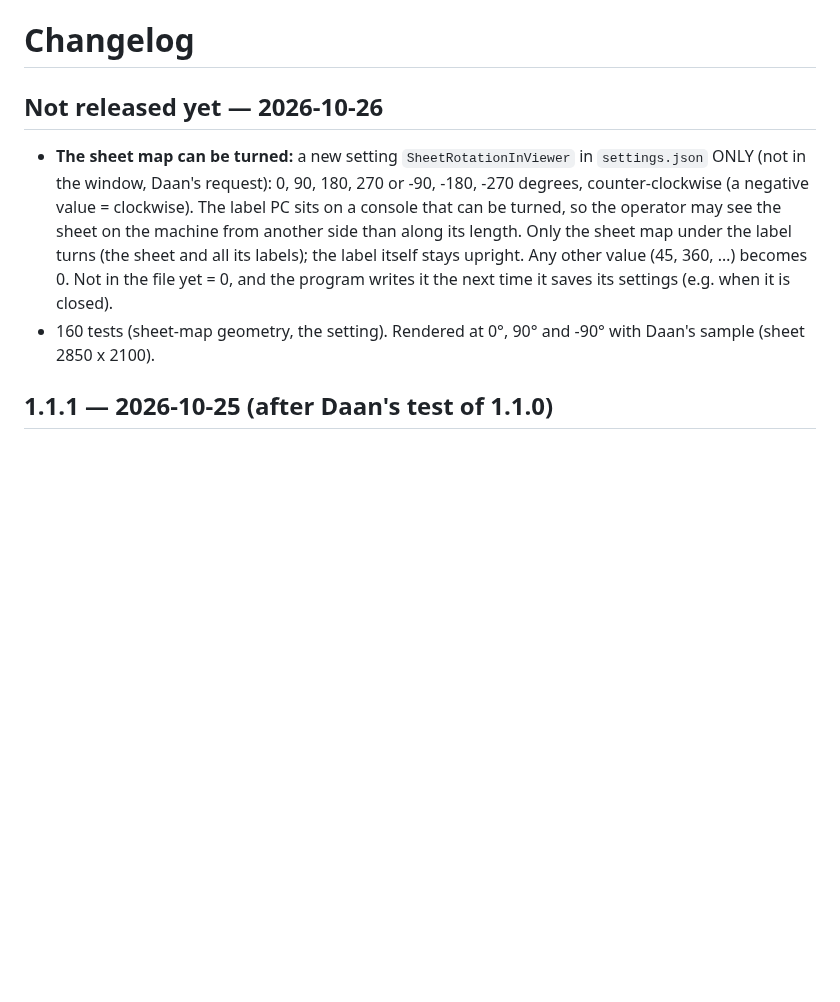
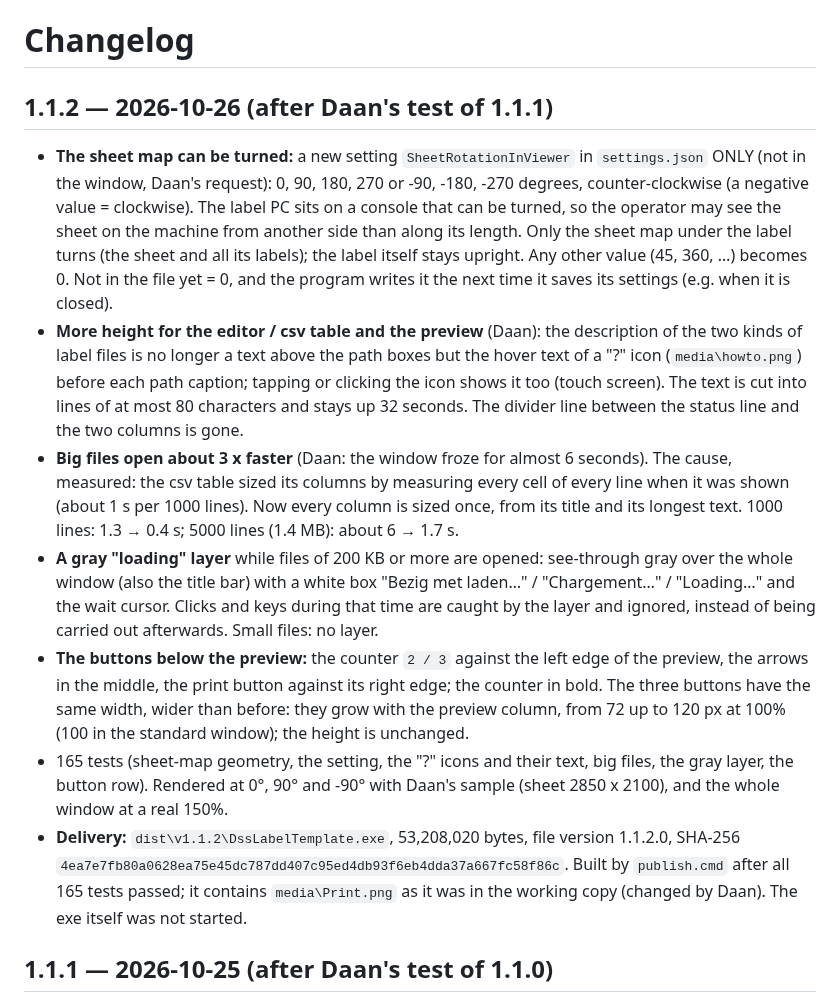
Before and after one commit to Ruu-D/DssLabelTemplate, a Markdown page: CHANGELOG.md, the part around the change. Rendered like a GitHub page; blank space fills up the shorter version.

```diff
--- a/CHANGELOG.md
+++ b/CHANGELOG.md
@@ -1,6 +1,6 @@
 # Changelog
 
-## Not released yet — 2026-10-26
+## 1.1.2 — 2026-10-26 (after Daan's test of 1.1.1)
 
 - **The sheet map can be turned:** a new setting `SheetRotationInViewer` in `settings.json` ONLY (not in the window,
   Daan's request): 0, 90, 180, 270 or -90, -180, -270 degrees, counter-clockwise (a negative value = clockwise). The
@@ -8,7 +8,24 @@
   along its length. Only the sheet map under the label turns (the sheet and all its labels); the label itself stays upright.
   Any other value (45, 360, …) becomes 0. Not in the file yet = 0, and the program writes it the next time it saves its
   settings (e.g. when it is closed).
-- 160 tests (sheet-map geometry, the setting). Rendered at 0°, 90° and -90° with Daan's sample (sheet 2850 x 2100).
+- **More height for the editor / csv table and the preview** (Daan): the description of the two kinds of label files
+  is no longer a text above the path boxes but the hover text of a "?" icon (`media\howto.png`) before each path
+  caption; tapping or clicking the icon shows it too (touch screen). The text is cut into lines of at most 80
+  characters and stays up 32 seconds. The divider line between the status line and the two columns is gone.
+- **Big files open about 3 x faster** (Daan: the window froze for almost 6 seconds). The cause, measured: the csv table
+  sized its columns by measuring every cell of every line when it was shown (about 1 s per 1000 lines). Now every column
+  is sized once, from its title and its longest text. 1000 lines: 1.3 → 0.4 s; 5000 lines (1.4 MB): about 6 → 1.7 s.
+- **A gray "loading" layer** while files of 200 KB or more are opened: see-through gray over the whole window (also the
+  title bar) with a white box "Bezig met laden…" / "Chargement…" / "Loading…" and the wait cursor. Clicks and keys
+  during that time are caught by the layer and ignored, instead of being carried out afterwards. Small files: no layer.
+- **The buttons below the preview:** the counter `2 / 3` against the left edge of the preview, the arrows in the middle,
+  the print button against its right edge; the counter in bold. The three buttons have the same width, wider than before: they grow with
+  the preview column, from 72 up to 120 px at 100% (100 in the standard window); the height is unchanged.
+- 165 tests (sheet-map geometry, the setting, the "?" icons and their text, big files, the gray layer, the button row).
+  Rendered at 0°, 90° and -90° with Daan's sample (sheet 2850 x 2100), and the whole window at a real 150%.
+- **Delivery:** `dist\v1.1.2\DssLabelTemplate.exe`, 53,208,020 bytes, file version 1.1.2.0, SHA-256
+  `4ea7e7fb80a0628ea75e45dc787dd407c95ed4db93f6eb4dda37a667fc58f86c`. Built by `publish.cmd` after all 165 tests passed;
+  it contains `media\Print.png` as it was in the working copy (changed by Daan). The exe itself was not started.
 
 ## 1.1.1 — 2026-10-25 (after Daan's test of 1.1.0)
 
```
Also changed, not shown: README.md (+3 -1 lines), media/Print.png, 8 other files.
